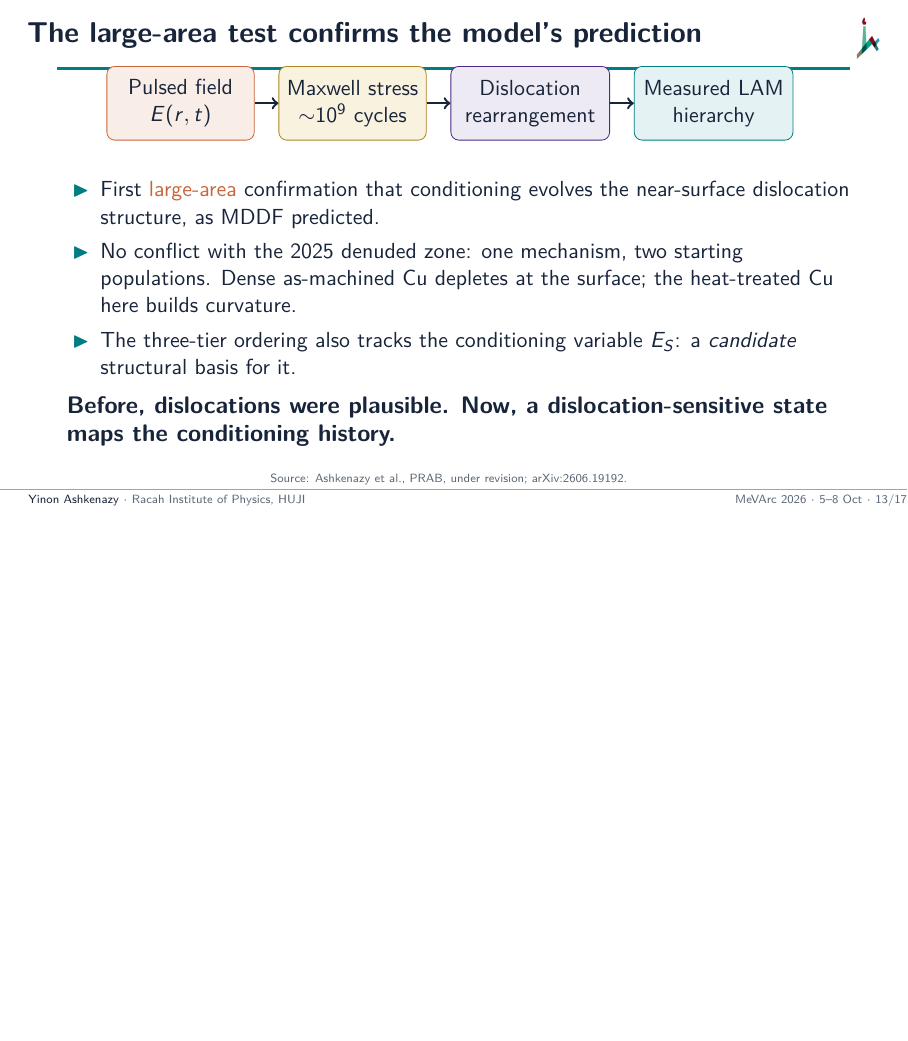
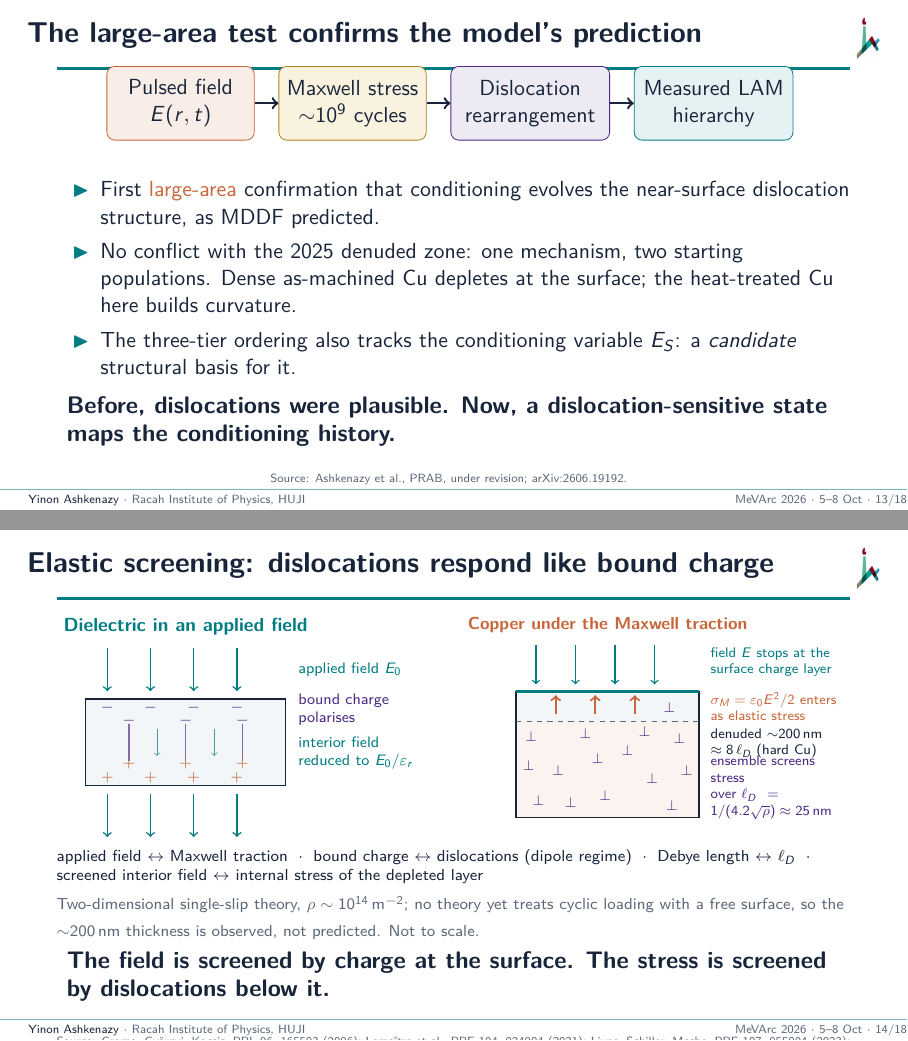
Before and after one commit to yinona/mevarc26, LaTeX slides (main.tex): page 13 of 21 before the commit and pages 13 and 14 of 22 after it, the two joined at a grey line, the shorter picture padded with empty space. Compiled offline with pdfLaTeX.

Commit message:
Add elastic-screening analogy slide (dielectric polarisation vs dislocation screening) after the MDDF payoff

```diff
--- a/main.tex
+++ b/main.tex
@@ -414,6 +414,69 @@
   \note{This is the payoff. The measured hierarchy is the large-area structural signature the model predicted and the STEM saw locally. The surface denuded zone and the EBSD curvature are not in conflict: they are one mechanism acting on two very different starting populations. In dense, as-machined copper the cyclic stress lets near-surface dislocations escape to the surface or annihilate, which is the depleted layer the TEM saw; in the heat-treated copper measured here there is little to deplete, so the same load generates and rearranges dislocations, which is the curvature EBSD records. The next slide says how the two pictures connect. Only now, and only in one line, do I connect to E\_S: the spatial ordering matches the simulated E\_S profile, so the dislocation population is a candidate structural basis for it. I never say we measured E\_S.}
 \end{frame}
 
+% ── 12b. Elastic screening analogy ──────────────────────────────────────────
+\begin{frame}{Elastic screening: dislocations respond like bound charge}
+  \begin{columns}[T,onlytextwidth]
+    \column{0.49\textwidth}
+      \centering
+      \resizebox{\linewidth}{!}{%
+      \begin{tikzpicture}[x=1cm,y=1cm,font=\scriptsize]
+        \node[anchor=south,font=\small\bfseries,color=teal] at (2.15,3.5) {Dielectric in an applied field};
+        \foreach \x in {0.7,1.5,2.3,3.1} {
+          \draw[->,thick,teal] (\x,3.4) -- (\x,2.6);
+          \draw[->,thick,teal] (\x,0.7) -- (\x,-0.1);
+        }
+        \fill[pale] (0.3,0.85) rectangle (4.0,2.45);
+        \draw[ink,thick] (0.3,0.85) rectangle (4.0,2.45);
+        \foreach \x in {0.7,1.5,2.3,3.1} {
+          \node[color=purple] at (\x,2.3) {$-$};
+          \node[color=copper] at (\x,1.0) {$+$};
+        }
+        \foreach \x in {1.1,2.15,3.2} {
+          \draw[purple!70,thick] (\x,1.3) -- (\x,2.0);
+          \node[color=purple,inner sep=0pt] at (\x,2.05) {$-$};
+          \node[color=copper,inner sep=0pt] at (\x,1.25) {$+$};
+        }
+        \foreach \x in {1.62,2.68} {\draw[->,teal!75] (\x,1.9) -- (\x,1.4);}
+        \node[anchor=west,color=teal] at (4.1,3.0) {applied field $E_0$};
+        \node[anchor=west,color=purple,align=left,text width=2.6cm] at (4.1,2.25) {bound charge\\polarises};
+        \node[anchor=west,color=teal,align=left,text width=2.6cm] at (4.1,1.45) {interior field\\reduced to $E_0/\varepsilon_r$};
+      \end{tikzpicture}}
+    \column{0.49\textwidth}
+      \centering
+      \resizebox{\linewidth}{!}{%
+      \begin{tikzpicture}[x=1cm,y=1cm,font=\scriptsize]
+        \node[anchor=south,font=\small\bfseries,color=copper] at (2.15,3.5) {Copper under the Maxwell traction};
+        \foreach \x in {0.7,1.5,2.3,3.1} {\draw[->,thick,teal] (\x,3.4) -- (\x,2.6);}
+        \fill[copper!8] (0.3,-0.1) rectangle (4.0,2.45);
+        \fill[pale] (0.3,1.85) rectangle (4.0,2.45);
+        \draw[ink,thick] (0.3,-0.1) rectangle (4.0,2.45);
+        \draw[muted,dashed] (0.3,1.85) -- (4.0,1.85);
+        \draw[teal,line width=1.6pt] (0.3,2.45) -- (4.0,2.45);
+        \foreach \x in {1.1,1.9,2.7} {\draw[->,very thick,copper] (\x,2.0) -- (\x,2.38);}
+        \node[color=purple] at (3.4,2.12) {$\bot$};
+        \foreach \p in {(0.6,1.55),(1.15,0.85),(1.7,1.6),(2.1,0.35),(2.55,1.25),(3.05,0.7),(3.6,1.5),(0.75,0.25),(3.45,0.15),(1.95,1.1),(2.9,1.65),(0.55,0.95),(3.75,0.85),(1.4,0.2)} {
+          \node[color=purple] at \p {$\bot$};
+        }
+        \node[anchor=west,color=teal,align=left,text width=2.7cm] at (4.1,3.05) {field $E$ stops at the\\surface charge layer};
+        \node[anchor=west,color=copper,align=left,text width=2.7cm] at (4.1,2.15) {$\sigma_M=\varepsilon_0E^2/2$ enters\\as elastic stress};
+        \node[anchor=west,color=ink,align=left,text width=2.7cm] at (4.1,1.4) {denuded ${\sim}\SI{200}{nm}$\\$\approx 8\,\ell_D$ (hard Cu)};
+        \node[anchor=west,color=purple,align=left,text width=2.7cm] at (4.1,0.5) {ensemble screens stress\\over $\ell_D\!=\!1/(4.2\sqrt{\rho})\approx\SI{25}{nm}$};
+      \end{tikzpicture}}
+  \end{columns}
+  \vspace{0.18cm}
+  {\scriptsize
+   applied field $\leftrightarrow$ Maxwell traction \;$\cdot$\;
+   bound charge $\leftrightarrow$ dislocations (dipole regime) \;$\cdot$\;
+   Debye length $\leftrightarrow$ $\ell_D$ \;$\cdot$\;
+   screened interior field $\leftrightarrow$ internal stress of the depleted layer\\[0.1em]
+   \color{muted}Two-dimensional single-slip theory, ${\rho\sim10^{14}}\,\si{m^{-2}}$; no theory yet treats cyclic loading with a free surface, so the ${\sim}\SI{200}{nm}$ thickness is observed, not predicted. Not to scale.}
+  \vspace{0.12cm}
+  \claim{The field is screened by charge at the surface. The stress is screened by dislocations below it.}
+  \source{Groma, Gy\"orgyi, Kocsis, PRL 96, 165503 (2006); Lema\^{\i}tre et al., PRE 104, 024904 (2021); Livne, Schiller, Moshe, PRE 107, 055004 (2023); Ashkenazy et al., \condref.}
+  \note{Picture the dislocation population as the bound charge of a dielectric: the Maxwell traction is the applied field, the dislocations rearrange in response, and in Groma's Debye-like theory the internal stress of any depleted or enriched layer is screened by the surrounding ensemble over about 25 nanometres for as-machined copper. Note the contrast on the right: the electric field itself is screened by surface charge within a nanometre and never enters the metal, whereas the load enters as elastic stress, so the electrostatic screening length says nothing about depth. The STEM denuded zone in hard copper is about eight of these screening lengths thick; no theory yet treats a cyclically loaded free surface, so that thickness is an observation, not a prediction.}
+\end{frame}
+
 % ══ PART III — Limits and the future ═════════════════════════════════════════
 
 % ── 13. Established vs open ──────────────────────────────────────────────────
```
Also changed, not shown: 2 other files.
